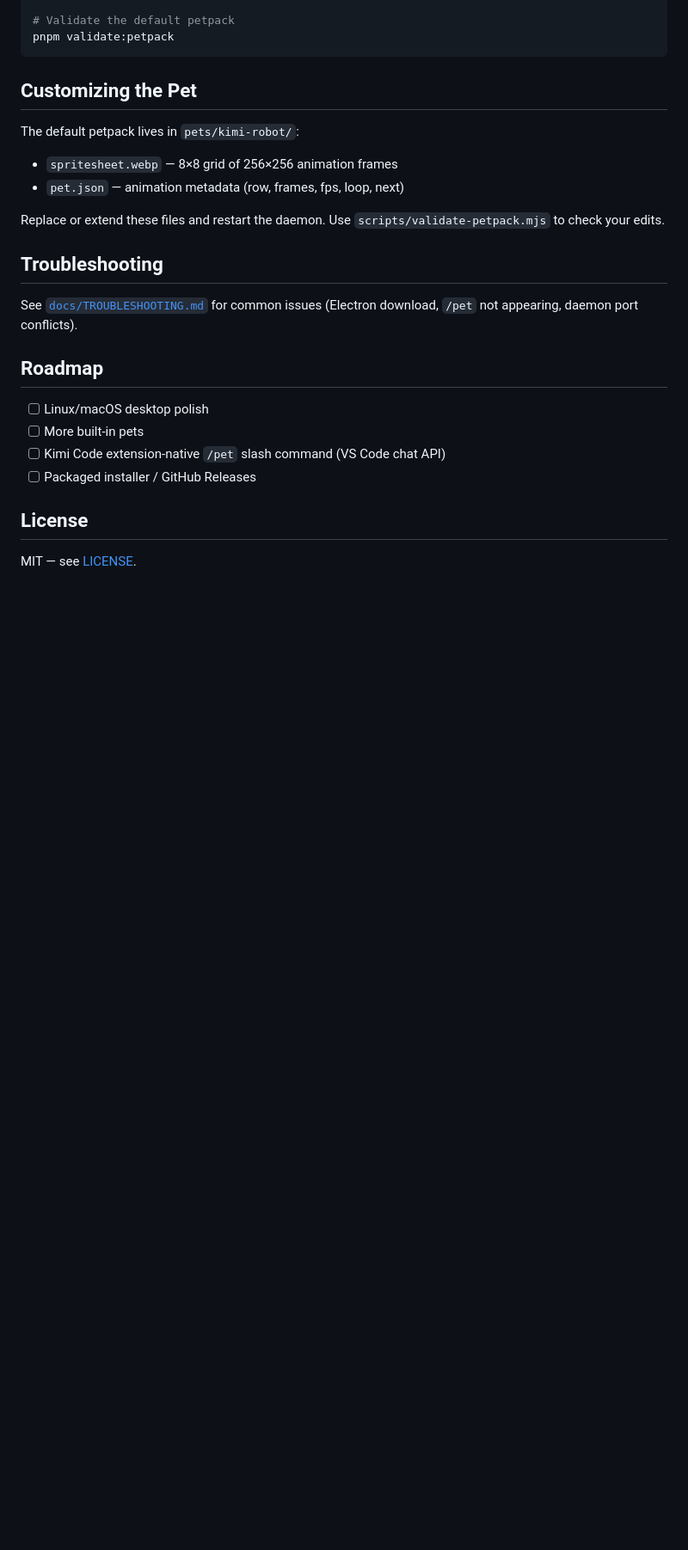
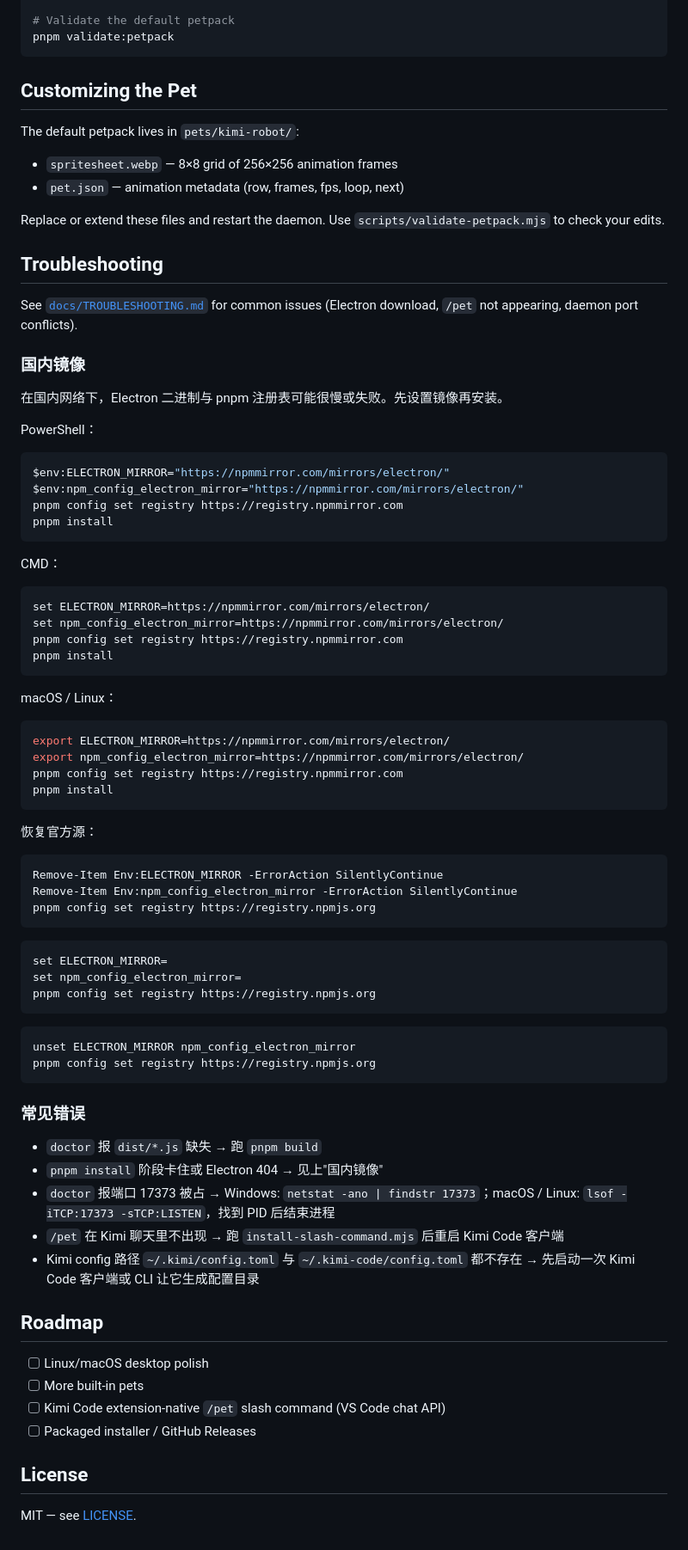
Before and after one commit to FeiZhuLulu/kimi-pet, a Markdown page: README.md, the part around the change. Shown at 86% size. Rendered like a GitHub page; blank space fills up the shorter version.

Commit message:
docs: add 国内镜像 (China mirror) and 常见错误 (common errors) to troubleshooting
- cover PowerShell, CMD, macOS/Linux for both setting and restoring mirrors
- 5 common-error entries each with a one-line fix command

Verified: 国内镜像 appears 2x (header + cross-ref), 常见错误 appears 1x, original TROUBLESHOOTING.md link preserved.

````diff
--- a/README.md
+++ b/README.md
@@ -167,6 +167,64 @@ Replace or extend these files and restart the daemon. Use `scripts/validate-petp
 
 See [`docs/TROUBLESHOOTING.md`](docs/TROUBLESHOOTING.md) for common issues (Electron download, `/pet` not appearing, daemon port conflicts).
 
+### 国内镜像
+
+在国内网络下，Electron 二进制与 pnpm 注册表可能很慢或失败。先设置镜像再安装。
+
+PowerShell：
+
+```powershell
+$env:ELECTRON_MIRROR="https://npmmirror.com/mirrors/electron/"
+$env:npm_config_electron_mirror="https://npmmirror.com/mirrors/electron/"
+pnpm config set registry https://registry.npmmirror.com
+pnpm install
+```
+
+CMD：
+
+```bat
+set ELECTRON_MIRROR=https://npmmirror.com/mirrors/electron/
+set npm_config_electron_mirror=https://npmmirror.com/mirrors/electron/
+pnpm config set registry https://registry.npmmirror.com
+pnpm install
+```
+
+macOS / Linux：
+
+```bash
+export ELECTRON_MIRROR=https://npmmirror.com/mirrors/electron/
+export npm_config_electron_mirror=https://npmmirror.com/mirrors/electron/
+pnpm config set registry https://registry.npmmirror.com
+pnpm install
+```
+
+恢复官方源：
+
+```powershell
+Remove-Item Env:ELECTRON_MIRROR -ErrorAction SilentlyContinue
+Remove-Item Env:npm_config_electron_mirror -ErrorAction SilentlyContinue
+pnpm config set registry https://registry.npmjs.org
+```
+
+```bat
+set ELECTRON_MIRROR=
+set npm_config_electron_mirror=
+pnpm config set registry https://registry.npmjs.org
+```
+
+```bash
+unset ELECTRON_MIRROR npm_config_electron_mirror
+pnpm config set registry https://registry.npmjs.org
+```
+
+### 常见错误
+
+- `doctor` 报 `dist/*.js` 缺失 → 跑 `pnpm build`
+- `pnpm install` 阶段卡住或 Electron 404 → 见上"国内镜像"
+- `doctor` 报端口 17373 被占 → Windows: `netstat -ano | findstr 17373`；macOS / Linux: `lsof -iTCP:17373 -sTCP:LISTEN`，找到 PID 后结束进程
+- `/pet` 在 Kimi 聊天里不出现 → 跑 `install-slash-command.mjs` 后重启 Kimi Code 客户端
+- Kimi config 路径 `~/.kimi/config.toml` 与 `~/.kimi-code/config.toml` 都不存在 → 先启动一次 Kimi Code 客户端或 CLI 让它生成配置目录
+
 ## Roadmap
 
 - [ ] Linux/macOS desktop polish
````
